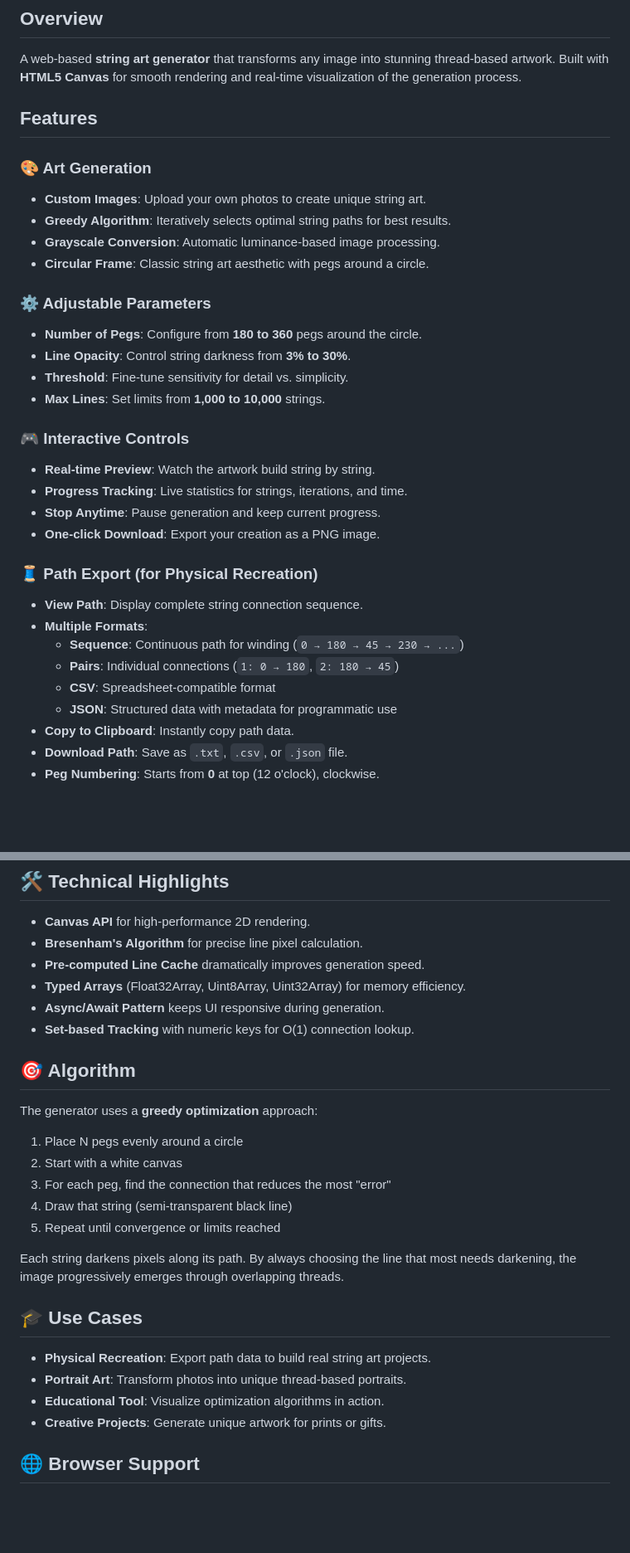
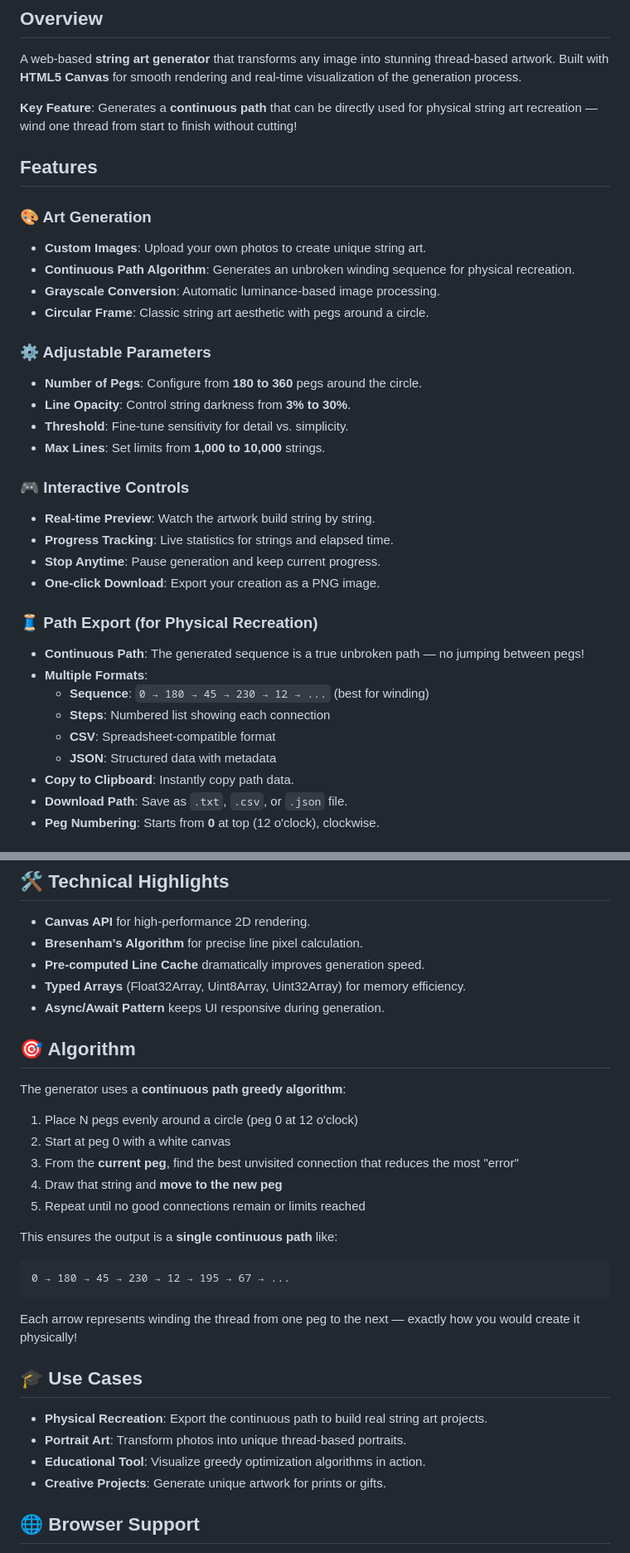
Before and after one commit to RenCheng0525/StringArt, a Markdown page: README.md, 2 parts joined by grey strips. Shown at 83% size. Drawn GitHub-style; blank space fills up the shorter version.

Commit message:
Revise README for continuous path algorithm details
Updated README to reflect new continuous path algorithm and features.

````diff
--- a/README.md
+++ b/README.md
@@ -8,12 +8,14 @@ Generated by Claude with prompts only, no manual code editing.
 
 A web-based **string art generator** that transforms any image into stunning thread-based artwork. Built with **HTML5 Canvas** for smooth rendering and real-time visualization of the generation process.
 
+**Key Feature**: Generates a **continuous path** that can be directly used for physical string art recreation — wind one thread from start to finish without cutting!
+
 ## Features
 
 ### 🎨 Art Generation
 
 - **Custom Images**: Upload your own photos to create unique string art.
-- **Greedy Algorithm**: Iteratively selects optimal string paths for best results.
+- **Continuous Path Algorithm**: Generates an unbroken winding sequence for physical recreation.
 - **Grayscale Conversion**: Automatic luminance-based image processing.
 - **Circular Frame**: Classic string art aesthetic with pegs around a circle.
 
@@ -27,18 +29,18 @@ A web-based **string art generator** that transforms any image into stunning thr
 ### 🎮 Interactive Controls
 
 - **Real-time Preview**: Watch the artwork build string by string.
-- **Progress Tracking**: Live statistics for strings, iterations, and time.
+- **Progress Tracking**: Live statistics for strings and elapsed time.
 - **Stop Anytime**: Pause generation and keep current progress.
 - **One-click Download**: Export your creation as a PNG image.
 
 ### 🧵 Path Export (for Physical Recreation)
 
-- **View Path**: Display complete string connection sequence.
+- **Continuous Path**: The generated sequence is a true unbroken path — no jumping between pegs!
 - **Multiple Formats**:
-  - **Sequence**: Continuous path for winding (`0 → 180 → 45 → 230 → ...`)
-  - **Pairs**: Individual connections (`1: 0 → 180`, `2: 180 → 45`)
+  - **Sequence**: `0 → 180 → 45 → 230 → 12 → ...` (best for winding)
+  - **Steps**: Numbered list showing each connection
   - **CSV**: Spreadsheet-compatible format
-  - **JSON**: Structured data with metadata for programmatic use
+  - **JSON**: Structured data with metadata
 - **Copy to Clipboard**: Instantly copy path data.
 - **Download Path**: Save as `.txt`, `.csv`, or `.json` file.
 - **Peg Numbering**: Starts from **0** at top (12 o'clock), clockwise.
@@ -57,25 +59,29 @@ A web-based **string art generator** that transforms any image into stunning thr
 - **Pre-computed Line Cache** dramatically improves generation speed.
 - **Typed Arrays** (Float32Array, Uint8Array, Uint32Array) for memory efficiency.
 - **Async/Await Pattern** keeps UI responsive during generation.
-- **Set-based Tracking** with numeric keys for O(1) connection lookup.
 
 ## 🎯 Algorithm
 
-The generator uses a **greedy optimization** approach:
+The generator uses a **continuous path greedy algorithm**:
 
-1. Place N pegs evenly around a circle
-2. Start with a white canvas
-3. For each peg, find the connection that reduces the most "error"
-4. Draw that string (semi-transparent black line)
-5. Repeat until convergence or limits reached
+1. Place N pegs evenly around a circle (peg 0 at 12 o'clock)
+2. Start at peg 0 with a white canvas
+3. From the **current peg**, find the best unvisited connection that reduces the most "error"
+4. Draw that string and **move to the new peg**
+5. Repeat until no good connections remain or limits reached
 
-Each string darkens pixels along its path. By always choosing the line that most needs darkening, the image progressively emerges through overlapping threads.
+This ensures the output is a **single continuous path** like:
+```
+0 → 180 → 45 → 230 → 12 → 195 → 67 → ...
+```
+
+Each arrow represents winding the thread from one peg to the next — exactly how you would create it physically!
 
 ## 🎓 Use Cases
 
-- **Physical Recreation**: Export path data to build real string art projects.
+- **Physical Recreation**: Export the continuous path to build real string art projects.
 - **Portrait Art**: Transform photos into unique thread-based portraits.
-- **Educational Tool**: Visualize optimization algorithms in action.
+- **Educational Tool**: Visualize greedy optimization algorithms in action.
 - **Creative Projects**: Generate unique artwork for prints or gifts.
 
 ## 🌐 Browser Support
````
